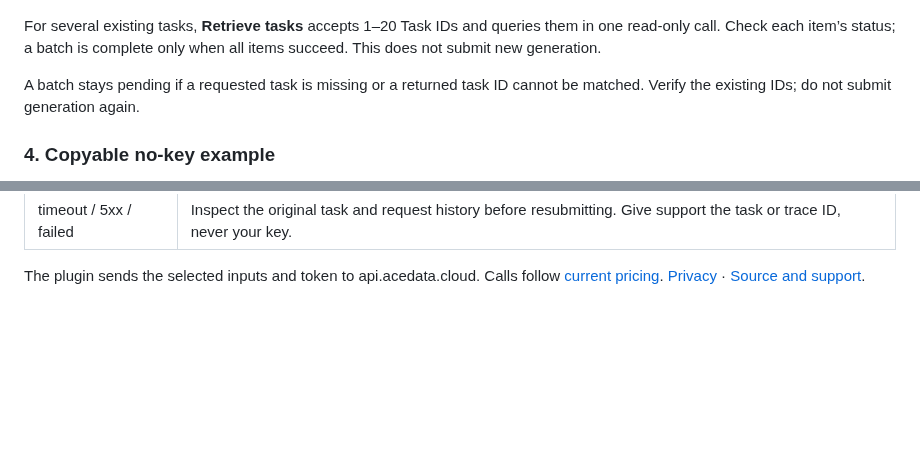
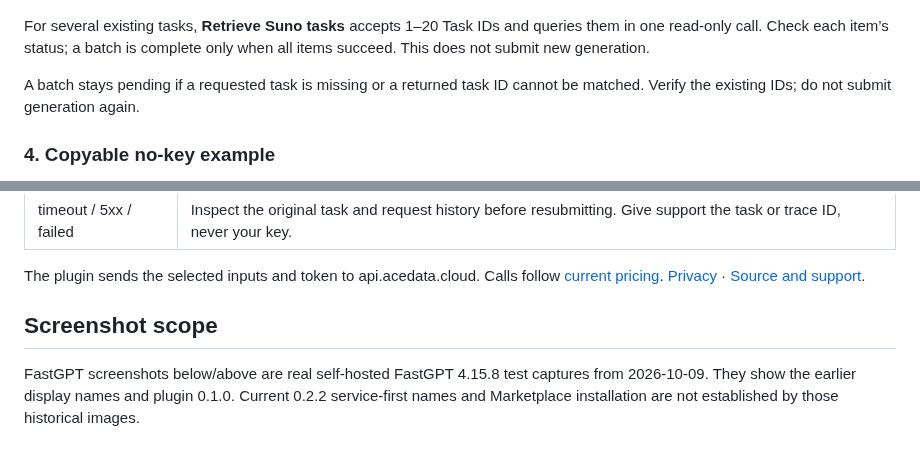
Before and after one commit to AceDataCloud/SunoFastGPT, a Markdown page: README.md, 2 parts joined by grey strips. Rendered like a GitHub page; blank space fills up the shorter version.

```diff
--- a/README.md
+++ b/README.md
@@ -38,7 +50,7 @@ The FastGPT screenshots below show installation and a **read-only query of a pre
 
 ![Previously generated media returned in FastGPT Run Preview](assets/fastgpt-lookup-result.png)
 
-For several existing tasks, **Retrieve tasks** accepts 1–20 Task IDs and queries them in one read-only call. Check each item’s status; a batch is complete only when all items succeed. This does not submit new generation.
+For several existing tasks, **Retrieve Suno tasks** accepts 1–20 Task IDs and queries them in one read-only call. Check each item’s status; a batch is complete only when all items succeed. This does not submit new generation.
 
 A batch stays pending if a requested task is missing or a returned task ID cannot be matched. Verify the existing IDs; do not submit generation again.
 
@@ -71,3 +83,7 @@ Local secret files are ignored by Git. Do not publish them.
 | timeout / 5xx / failed | Inspect the original task and request history before resubmitting. Give support the task or trace ID, never your key. |
 
 The plugin sends the selected inputs and token to api.acedata.cloud. Calls follow [current pricing](https://platform.acedata.cloud/models?utm_source=opensource&utm_medium=referral&utm_campaign=evergreen&utm_content=sunofastgpt_readme_pricing). [Privacy](PRIVACY.md) · [Source and support](https://github.com/AceDataCloud/SunoFastGPT/issues).
+
+## Screenshot scope
+
+FastGPT screenshots below/above are real self-hosted FastGPT 4.15.8 test captures from 2026-10-09. They show the earlier display names and plugin 0.1.0. Current 0.2.2 service-first names and Marketplace installation are not established by those historical images.
```
Also changed, not shown: other parts of README.md (+17 -5 lines), README_zh_CN.md (+22 -6 lines), assets/create-api-key-en.png (added), 2 other files.
